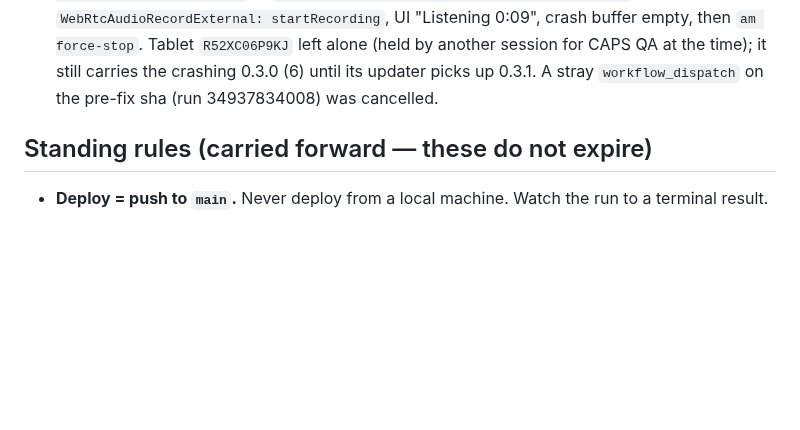
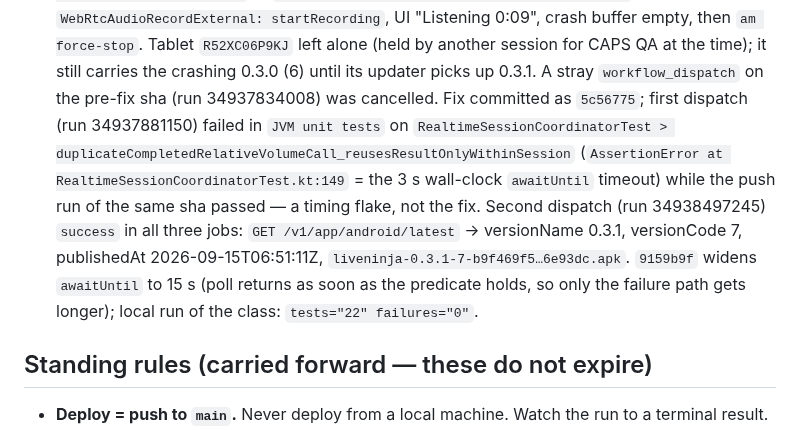
Before and after one commit to JeremyProffittOrg/live-ninja, a Markdown page: plan.md, the part around the change. Rendered like a GitHub page; blank space fills up the shorter version.

Commit message:
plan: record the 0.3.1 (7) release and the coordinator-test deflake
Co-Authored-By: Claude Fable 5.1 <noreply@anthropic.com>
Claude-Session: https://claude.ai/code/session_01KTfWsUy1AXzovo1HPYVRQX

```diff
--- a/plan.md
+++ b/plan.md
@@ -1859,6 +1859,15 @@ unchanged.
   crash buffer empty, then `am force-stop`. Tablet `R52XC06P9KJ` left alone (held by another
   session for CAPS QA at the time); it still carries the crashing 0.3.0 (6) until its updater
   picks up 0.3.1. A stray `workflow_dispatch` on the pre-fix sha (run 34937834008) was cancelled.
+  Fix committed as `5c56775`; first dispatch (run 34937881150) failed in `JVM unit tests` on
+  `RealtimeSessionCoordinatorTest > duplicateCompletedRelativeVolumeCall_reusesResultOnlyWithinSession`
+  (`AssertionError at RealtimeSessionCoordinatorTest.kt:149` = the 3 s wall-clock `awaitUntil`
+  timeout) while the push run of the same sha passed — a timing flake, not the fix. Second
+  dispatch (run 34938497245) `success` in all three jobs: `GET /v1/app/android/latest` →
+  versionName 0.3.1, versionCode 7, publishedAt 2026-09-15T06:51:11Z,
+  `liveninja-0.3.1-7-b9f469f5…6e93dc.apk`. `9159b9f` widens `awaitUntil` to 15 s (poll returns
+  as soon as the predicate holds, so only the failure path gets longer); local run of the class:
+  `tests="22" failures="0"`.
 
 ## Standing rules (carried forward — these do not expire)
 
```
